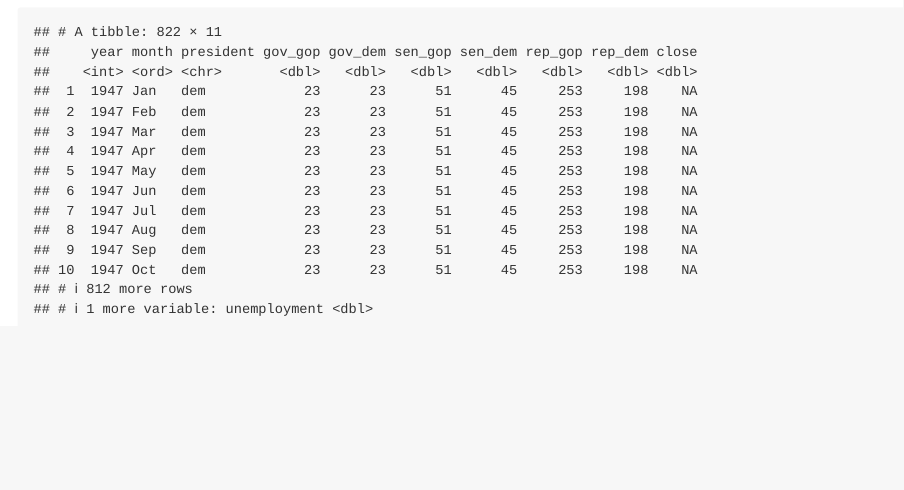
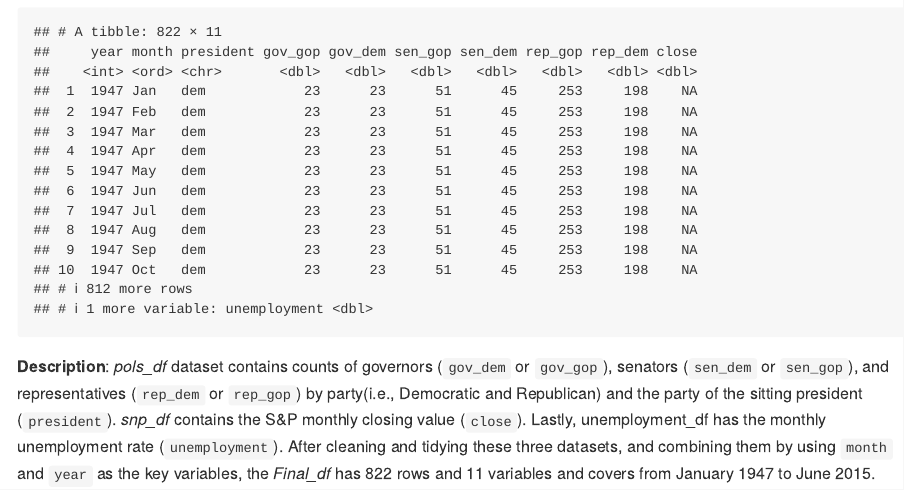
Before and after one commit to NichchaSubdee/p8105_hw2_ns3923, an R Markdown document (p8105_hw2_ns3923.Rmd): the page in a window 1100 px wide, from 2890 px down. The pictures show the output file p8105_hw2_ns3923.md that the author committed with the source, drawn offline in the style of GitHub.

Commit message:
Add short description in problem 1

````diff
--- a/p8105_hw2_ns3923.Rmd
+++ b/p8105_hw2_ns3923.Rmd
@@ -95,3 +95,6 @@ Final_df = pols_df |>
 #Result
 Final_df
 ```
+
+**Description**:
+*pols_df* dataset contains counts of governors (`gov_dem` or `gov_gop`), senators (`sen_dem` or `sen_gop`), and representatives (`rep_dem` or `rep_gop`) by party(i.e., Democratic and Republican) and the party of the sitting president (`president`). *snp_df* contains the S&P monthly closing value (`close`). Lastly, unemployment_df has the monthly unemployment rate (`unemployment`). After cleaning and tidying these three datasets, and combining them by using `month` and `year` as the key variables, the *Final_df* has `r nrow(Final_df)` rows and `r ncol(Final_df)` variables and covers from January 1947 to June 2015.
````
Also changed, not shown: p8105_hw2_ns3923.md.
